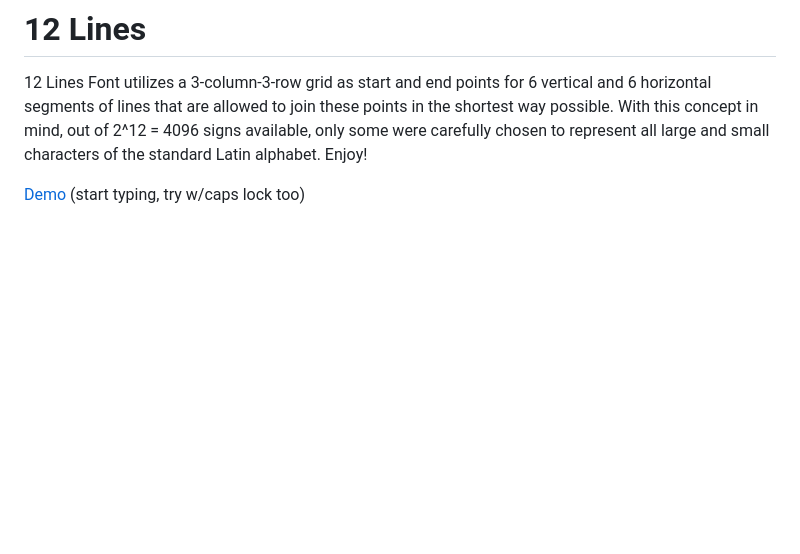
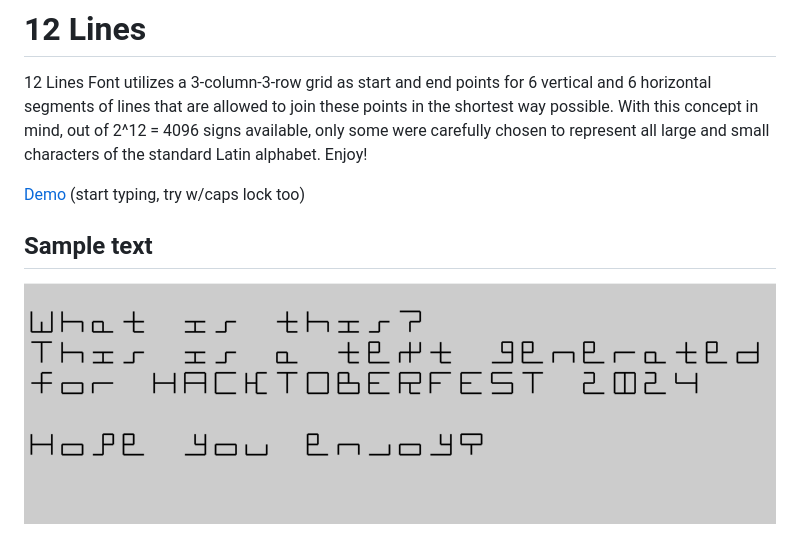
Before and after one commit to herbowicz/12-Bit, a Markdown page: README.md, the part around the change. Rendered like a GitHub page; pictures changed too: image.png (added); blank space fills up the shorter version.

Commit message:
sample text in README

```diff
--- a/README.md
+++ b/README.md
@@ -3,3 +3,6 @@
 With this concept in mind, out of 2^12 = 4096 signs available, only some were carefully chosen to represent all large and small characters of the standard Latin alphabet. Enjoy!
 
 [Demo](https://herbowicz.github.io/12/) (start typing, try w/caps lock too)
+
+## Sample text
+![sample text](image.png)
```
